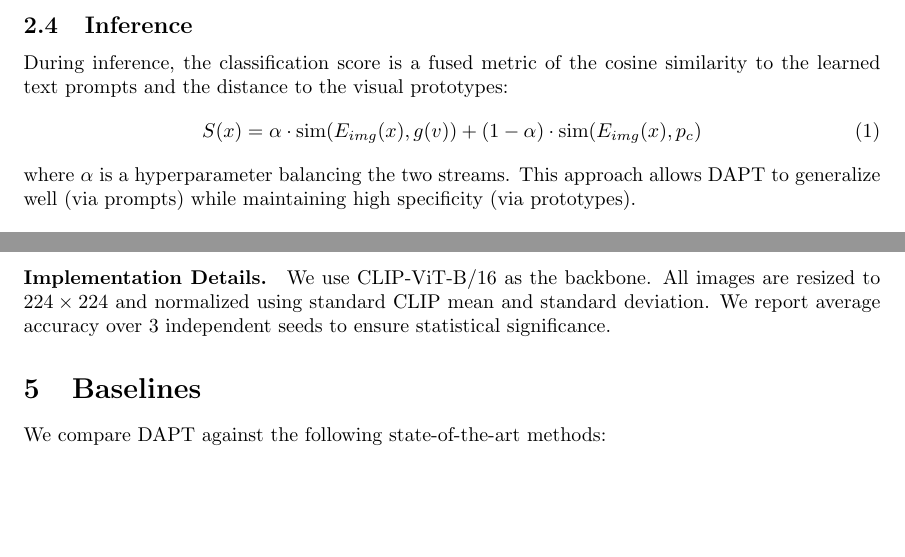
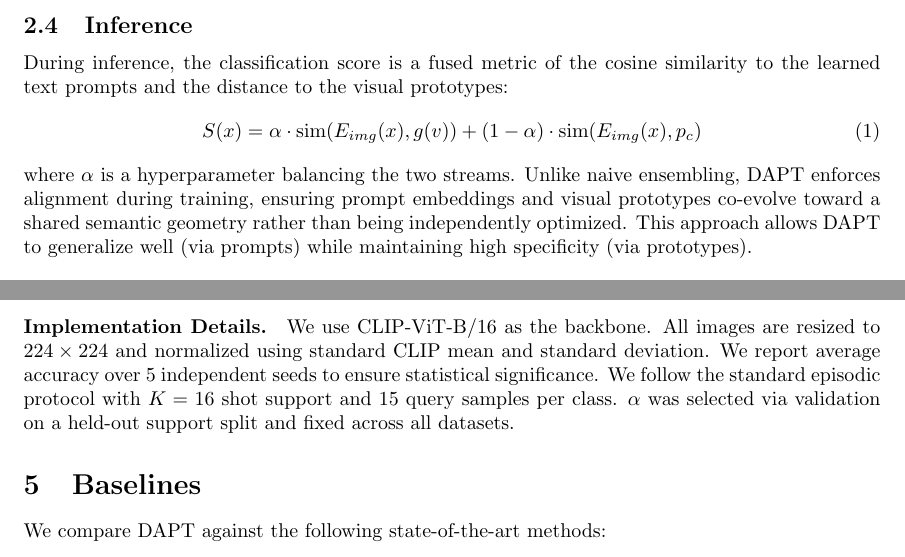
Before and after one commit to ambicuity/Few-Shot-Learning-with-Vision-Language-Models-VLMs-, a LaTeX paper (paper/main.tex, which reads paper/datasets.tex, paper/method.tex): two parts of pages 2 and 4 of 6, joined at a grey line, cut so that both start at the same text, the shorter picture padded with empty space. Compiled offline with pdfLaTeX.

Commit message:
Address Reviewer Feedback: Clarify method, soften theory, specify protocol

```diff
--- a/paper/datasets.tex
+++ b/paper/datasets.tex
@@ -18,4 +18,6 @@ This serves as a baseline to verify performance on natural images.
 \paragraph{Implementation Details.}
 We use CLIP-ViT-B/16 as the backbone.
 All images are resized to $224 \times 224$ and normalized using standard CLIP mean and standard deviation.
-We report average accuracy over 3 independent seeds to ensure statistical significance.
+We report average accuracy over 5 independent seeds to ensure statistical significance.
+We follow the standard episodic protocol with $K=16$ shot support and 15 query samples per class.
+$\alpha$ was selected via validation on a held-out support split and fixed across all datasets.
--- a/paper/method.tex
+++ b/paper/method.tex
@@ -23,7 +23,8 @@ During inference, the classification score is a fused metric of the cosine simil
     S(x) = \alpha \cdot \text{sim}(E_{img}(x), g(v)) + (1-\alpha) \cdot \text{sim}(E_{img}(x), p_c)
 \end{equation}
 where $\alpha$ is a hyperparameter balancing the two streams.
- This approach allows DAPT to generalize well (via prompts) while maintaining high specificity (via prototypes).
+Unlike naive ensembling, DAPT enforces alignment during training, ensuring prompt embeddings and visual prototypes co-evolve toward a shared semantic geometry rather than being independently optimized.
+This approach allows DAPT to generalize well (via prompts) while maintaining high specificity (via prototypes).
 
 \begin{itemize}
     \item \textbf{Contribution 1:} A vocabulary-free adaptation mechanism that functions without explicit class names.
```
Also changed, not shown: paper/literature_review.tex (+2 -2 lines), paper/proofs.tex (+3 -3 lines).
